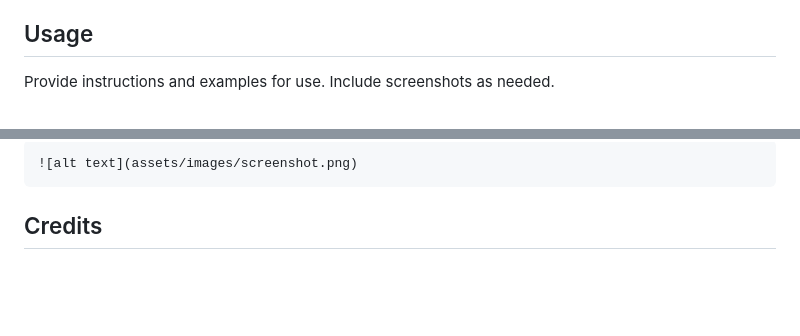
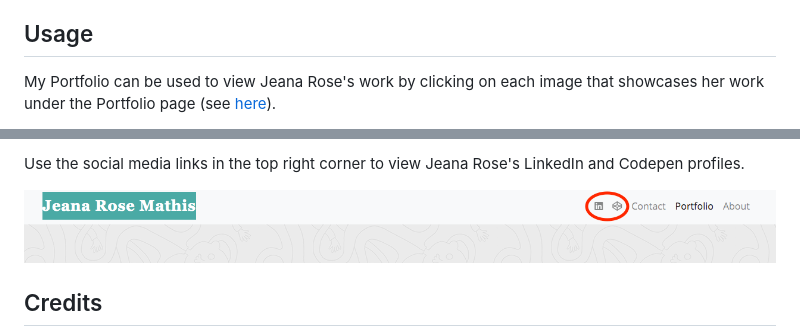
Before and after one commit to jeanarose/bootstrap-responsive-portfolio, a Markdown page: README.md, 2 parts joined by grey strips. GitHub-like rendering; pictures changed too: assets/images/social-media-links.png (added); blank space fills up the shorter version.

Commit message:
Added images in Usage section in README

````diff
--- a/README.md
+++ b/README.md
@@ -31,5 +31,5 @@ What are the steps required to install your project? Provide a step-by-step desc
 
 ## Usage
 
-Provide instructions and examples for use. Include screenshots as needed.
+My Portfolio can be used to view Jeana Rose's work by clicking on each image that showcases her work under the Portfolio page (see [here](https://jeanarose.github.io/my-portfolio/portfolio.html)).
 
@@ -37,7 +37,7 @@ To add a screenshot, create an `assets/images` folder in your repository and upl
 
-```md
-![alt text](assets/images/screenshot.png)
-```
+Use the social media links in the top right corner to view Jeana Rose's LinkedIn and Codepen profiles.
+
+![Screenshot of social media links on webpage.](./assets/images/social-media-links.png)
 
 
 ## Credits
````
Also changed, not shown: other parts of README.md (+1 -1 lines), 1 other file.
